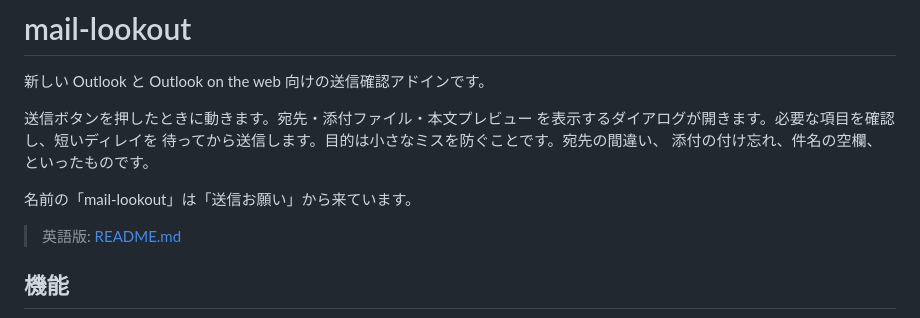
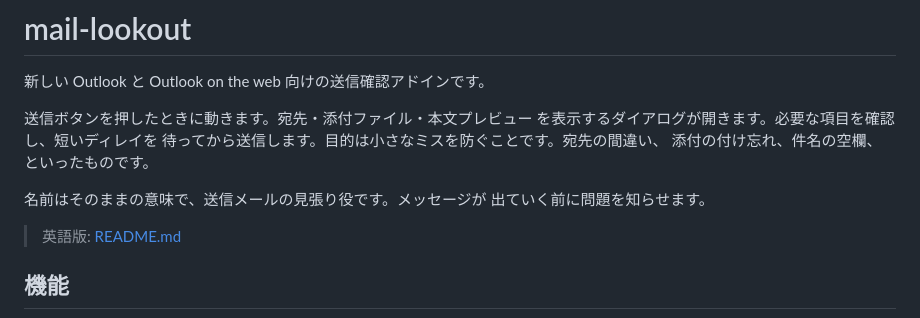
Before and after one commit to hjosugi/mail-lookout, a Markdown page: README.ja.md, the part around the change. GitHub-like rendering.

```diff
--- a/README.ja.md
+++ b/README.ja.md
@@ -7,7 +7,8 @@
 待ってから送信します。目的は小さなミスを防ぐことです。宛先の間違い、
 添付の付け忘れ、件名の空欄、といったものです。
 
-名前の「mail-lookout」は「送信お願い」から来ています。
+名前はそのままの意味で、送信メールの見張り役です。メッセージが
+出ていく前に問題を知らせます。
 
 > 英語版: [README.md](./README.md)
 
```
Also changed, not shown: README.md (+2 -2 lines).
